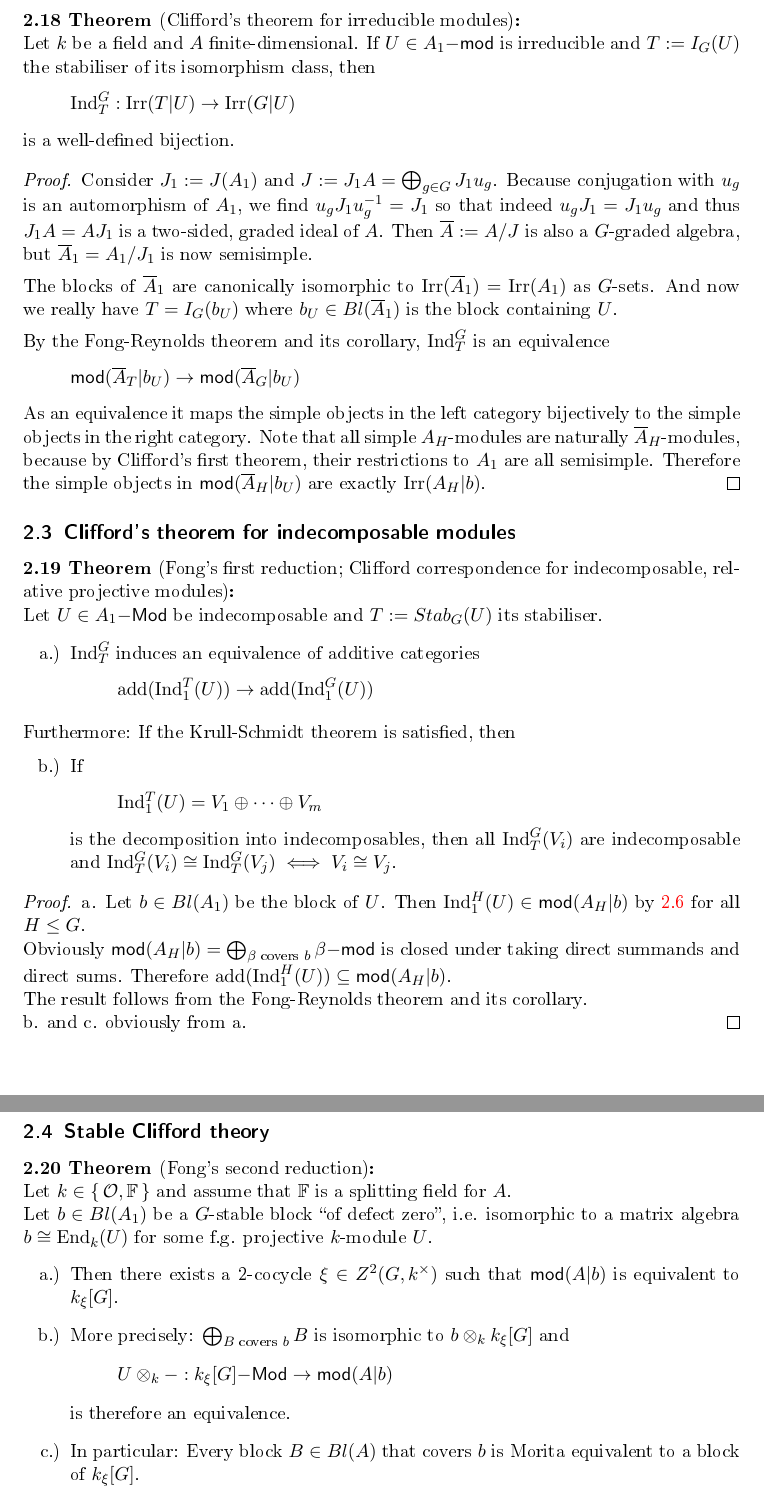
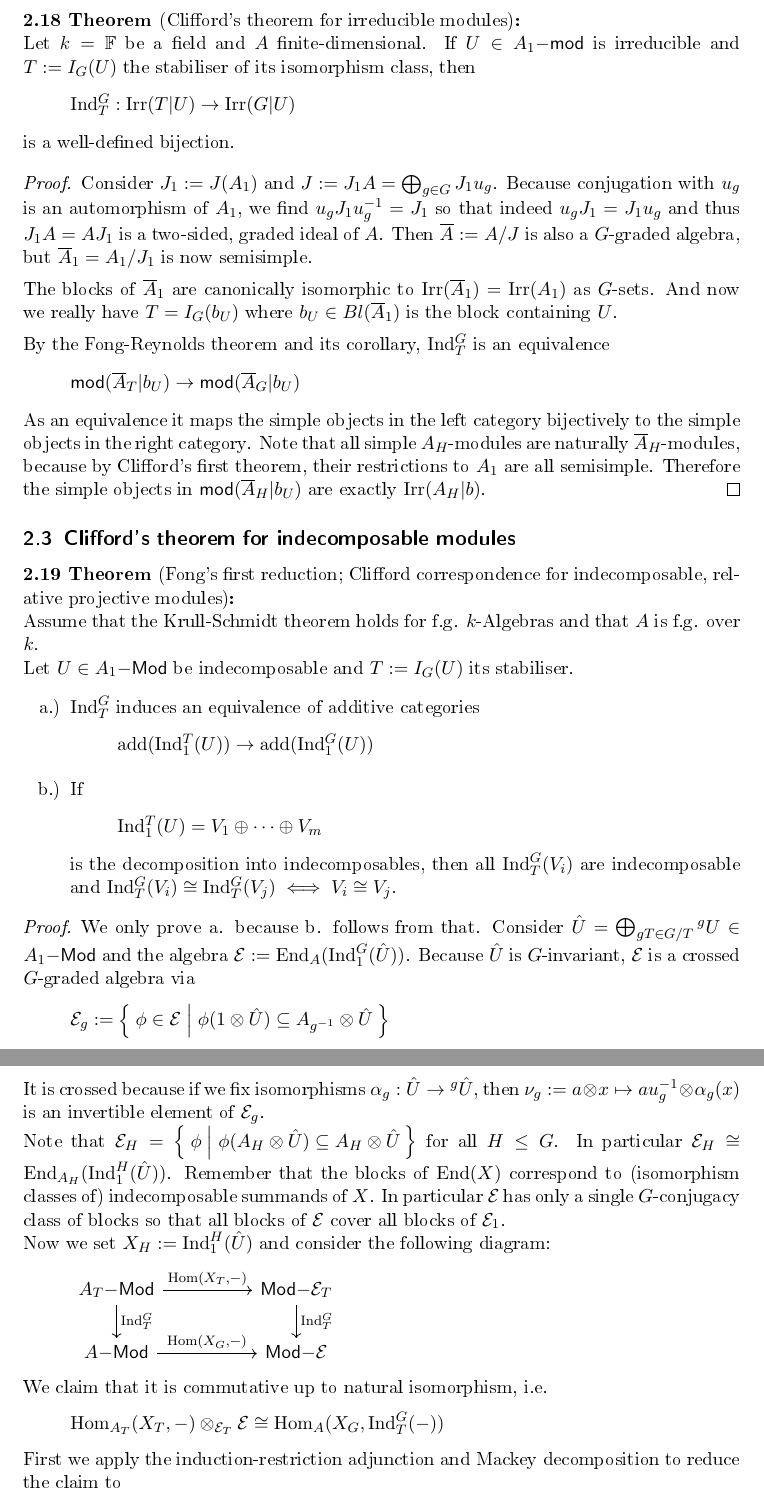
Before and after one commit to JHahnHRO/LaTeX, a LaTeX document (OS-Talk-Clifford-theory/clifford.tex, which reads OS-Talk-Clifford-theory/clifford_for_indecomposables.tex, OS-Talk-Clifford-theory/clifford_theory.tex, OS-Talk-Clifford-theory/g_graded_algebras.tex): two parts of pages 9 and 10 of 10, joined at a grey line, cut so that both start at the same text. The pictures show the PDF file OS-Talk-Clifford-theory/clifford.pdf that the author committed with the source.

Commit message:
Vortrag gehalten.

```diff
--- a/OS-Talk-Clifford-theory/clifford.tex
+++ b/OS-Talk-Clifford-theory/clifford.tex
@@ -21,7 +21,5 @@
 \input{clifford_for_simples.tex}
 \subsection{Clifford's theorem for indecomposable modules}
 \input{clifford_for_indecomposables.tex}
-\subsection{Stable Clifford theory}
-\input{stable_clifford_theory.tex}
 
 \end{document}
--- a/OS-Talk-Clifford-theory/clifford_for_indecomposables.tex
+++ b/OS-Talk-Clifford-theory/clifford_for_indecomposables.tex
@@ -2,26 +2,50 @@
 % !TeX spellcheck = en_GB
 
 \begin{theorem}[Fong's first reduction; Clifford correspondence for indecomposable, relative projective modules]
-Let $U\in A_1\mathsf{-Mod}$ be indecomposable and $T:=Stab_ G(U)$ its stabiliser.
+Assume that the Krull-Schmidt theorem holds for f.g. $k$-Algebras and that $A$ is f.g. over $k$.
+
+Let $U\in A_1\mathsf{-Mod}$ be indecomposable and $T:=I_G(U)$ its stabiliser.
 
 \begin{enumerate}
 \item $\Ind_T^ G$ induces an equivalence of additive categories
 \[\operatorname{add}(\Ind_1^T(U)) \to \operatorname{add}(\Ind_1^G(U))\]
-\end{enumerate}
-
-Furthermore: If the Krull-Schmidt theorem is satisfied, then
-\begin{enumerate}[resume]
 \item If
 \[\Ind_1^T(U)=V_1 \oplus \cdots \oplus V_m\]
 is the decomposition into indecomposables, then all $\Ind_T^G(V_i)$ are indecomposable and $\Ind_T^G(V_i) \isomorphic \Ind_T^G(V_j) \iff V_i \isomorphic V_j$.
 \end{enumerate}
 \end{theorem}
-\begin{proof}
-a. Let $b\in Bl(A_1)$ be the block of $U$. Then $\Ind_1^H(U) \in \mathsf{mod}(A_H|b)$ by \ref{covering_of_blocks:induction_restriction} for all $H\leq G$.
+\begin{proof}%[Alternative proof]
+We only prove a. because b. follows from that. Consider $\hat{U}=\bigoplus_{gT\in G/T} {^g U} \in A_1\mathsf{-Mod}$ and the algebra $\mathcal{E}:=\End_A(\Ind_1^G(\hat{U}))$. Because $\hat{U}$ is $G$-invariant, $\mathcal{E}$ is a crossed $G$-graded algebra via
+\[\mathcal{E}_g := \Set{\phi\in\mathcal{E} | \phi(1\otimes \hat{U}) \subseteq A_{g^{-1}}\otimes \hat{U}}\]
+It is crossed because if we fix isomorphisms $\alpha_g: \hat{U} \to {^g\hat{U}}$, then $\nu_g := a\otimes x \mapsto au_g^{-1} \otimes\alpha_g(x)$ is an invertible element of $\mathcal{E}_g$.
 
-Obviously $\mathsf{mod}(A_H|b) = \bigoplus_{\beta\text{ covers }b} \beta\mathsf{-mod}$ is closed under taking direct summands and direct sums. Therefore $\operatorname{add}(\Ind_1^H(U)) \subseteq \mathsf{mod}(A_H|b)$.
+Note that $\mathcal{E}_H = \Set{\phi | \phi(A_H\otimes\hat{U})\subseteq A_H\otimes\hat{U}}$ for all $H\leq G$. In particular $\mathcal{E}_H \isomorphic \End_{A_H}(\Ind_1^H(\hat{U}))$. Remember that the blocks of $\End(X)$ correspond to (isomorphism classes of) indecomposable summands of $X$. In particular $\mathcal{E}$ has only a single $G$-conjugacy class of blocks so that all blocks of $\mathcal{E}$ cover all blocks of $\mathcal{E}_1$.
 
-The result follows from the Fong-Reynolds theorem and its corollary.
+Now we set $X_H:=\Ind_1^H(\hat{U})$ and consider the following diagram:
+\[\begin{tikzcd}
+A_T\mathsf{-Mod} \arrow[rr,"{\Hom(X_T,-)}"] \arrow[d,"\Ind_T^G"] && \mathsf{Mod-}\mathcal{E}_T \arrow[d,"\Ind_T^G"] \\
+A\mathsf{-Mod} \arrow[rr,"{\Hom(X_G,-)}"] && \mathsf{Mod-}\mathcal{E}
+\end{tikzcd}\]
+We claim that it is commutative up to natural isomorphism, i.e.
+\[\Hom_{A_T}(X_T,-)\otimes_{\mathcal{E}_T}\mathcal{E} \isomorphic \Hom_A(X_G,\Ind_T^G(-))\]
+First we apply the induction-restriction adjunction and Mackey decomposition to reduce the claim to
+\[\Hom_{A_1}(\hat{U},\Res_1^T(-))\otimes_{\mathcal{E}_T}\mathcal{E} \isomorphic \Hom_{A_1}(\hat{U},\bigoplus_{gT} \Res_1^{^g T}({^g(-)}) \isomorphic \bigoplus_{gT} \Hom_{A_1}(\hat{U},{^g \Res_1^T(-)})\]
 
-b. and c. obviously from a.
+For a homogeneous element $\phi\in\mathcal{E}_g$ we denote by $\phi^0$ the induced $A_1$-linear map $\hat{U}\to{^g \hat{U}}$, i.e. $\phi(1\otimes x) = u_g^{-1}\otimes\phi^0(x)$. With this notation, the isomorphisms we seek are given by
+\[\left\{\begin{array}{rcl}
+\Hom_{A_1}(\hat{U},\Res_1^T(Y))\otimes_{\mathcal{E}_T} \mathcal{E} &\leftrightarrows& \bigoplus_{gT} \Hom_{A_1}(\hat{U},{^g \Res_1^T(Y)}) \\
+\displaystyle
+f\otimes\sum_{g\in G} \phi_g &\mapsto& \displaystyle(f\circ\sum_{g\in hT} \phi_g^0)_{hT\in G/T} \\
+\displaystyle
+\sum_{gT\in G/T} (f_g\circ\alpha_g^{-1})\otimes\nu_g &\leftarrow& (f_g)_{gT\in G/T}
+\end{array}\right.\]
+Note that $\nu_g^0 = \alpha_g$ by definition and that $\mathcal{E}_g = \mathcal{E}_1\nu_g$.
+
+\medbreak
+Now it is generally true that $\Hom(X,-)$ induces an equivalence of the subcategories $\operatorname{add}(X) \to \End(X)^{op}\mathsf{-proj}$. Finitely generated projectives are mapped to finitely generated projectives by equivalences and additive functors map $\operatorname{add}(..)$ into $\operatorname{add}(..)$ so that our diagram restricts to a commutative (up to natural isomorphism) diagram of functors
+\[\begin{tikzcd}
+\operatorname{add}(X_T) \arrow[rr,"{\Hom(X_T,-)}","\isomorphic"'] \arrow[d,"\Ind_T^G"] && \mathcal{E}_T^{op}\mathsf{-proj} \arrow[d,"\Ind_T^G","\isomorphic"'] \\
+\operatorname{add}(X_G) \arrow[rr,"{\Hom(X_G,-)}","\isomorphic"'] && \mathcal{E}^{op}\mathsf{-proj}
+\end{tikzcd}\]
+in which the two horizontal arrows are equivalences and the right arrow is also an equivalence by the Clifford-Fong-Reynolds theorem. Therefore the left arrow is an equivalence which is what we wanted to prove.
 \end{proof}
--- a/OS-Talk-Clifford-theory/clifford_theory.tex
+++ b/OS-Talk-Clifford-theory/clifford_theory.tex
@@ -19,5 +19,5 @@ Let $b\in Bl(A_1)$ be a block. Define the \udot{inertial group} $I_G(b)$ as the
 In the example of $A=k[\Gamma]$ with the $\Gamma/N$-grading, $A_1$ is just $k[N]$. The inertial group $I_\Gamma(b)$ is usually defined as the stabiliser of the conjugation action of $\Gamma$ on $k[N]$. Since $N$ acts trivially on $C_{k[\Gamma]}(k[N])$, this factors through $G=\Gamma/N$ and gives exactly the same conjugation action on $C_{k[\Gamma]}(k[N])$. Therefore $N \leq I_\Gamma(b)$ and we can view $I_\Gamma(b)$ as a subgroup of $G$ instead. Then we get $I_{G}(b)=I_\Gamma(b)/N$.
 
 \medbreak
-Moreover $C_\Gamma(N) \leq I_\Gamma(b)$ in that example.
+Moreover $C_\Gamma(N)N \leq I_\Gamma(b)$ in that example.
 \end{remark}
--- a/OS-Talk-Clifford-theory/g_graded_algebras.tex
+++ b/OS-Talk-Clifford-theory/g_graded_algebras.tex
@@ -53,4 +53,3 @@ is a (fully graded / crossed) $G$-graded algebra.
 \begin{proposition}[Conjugation action]
 Let $A$ be a crossed $G$-graded algebra. Then
 
-Conjugation with $u_g\in A_g\cap A^\times$ defines a homomorphism $G\to Out(A_1)$ or more generally to $\operatorname{gradedAut}(A)/\operatorname{Inn}(A_1)$.
--- a/OS-Talk-Clifford-theory/stable_clifford_theory.tex
+++ /dev/null
@@ -1,23 +0,0 @@
-% !TeX root = clifford.tex
-% !TeX spellcheck = en_GB
-
-\begin{theorem}[Fong's second reduction]
-Let $k\in\set{\mathcal{O},\IF}$ and assume that $\IF$ is a splitting field for $A$.
-
-Let $b\in Bl(A_1)$ be a $G$-stable block \enquote{of defect zero}, i.e. isomorphic to a matrix algebra $b\isomorphic\End_k(U)$ for some f.g. projective $k$-module $U$.
-\begin{enumerate}
-\item Then there exists a 2-cocycle $\xi\in Z^2(G,k^\times)$ such that $\mathsf{mod}(A|b)$ is equivalent to $k_\xi[G]$.
-\item More precisely: $\bigoplus_{B \text{ covers }b} B$ is isomorphic to $b \otimes_k k_\xi[G]$ and
-\[U\otimes_k - : k_\xi[G]\mathsf{-Mod} \to \mathsf{mod}(A|b)\]
-is therefore an equivalence.
-\item In particular: Every block $B\in Bl(A)$ that covers $b$ is Morita equivalent to a block of $k_\xi[G]$.
-\end{enumerate}
-\end{theorem}
-\begin{proof}
-Step 0: $e_b$ is $G$-stable and therefore central in $A$ and $e_b A e_b=bA=\bigoplus_{B\text{ covers }b} B$ is therefore a two-sided graded ideal of $A$. Therefore we can wlog assume that $A_1=b$ and all blocks of $A$ cover $b$.
-
-\medbreak
-Step 1: The conjugation outer action $G \to \operatorname{Out}(A_1)$ is trivial, because as a matrix algebra $A_1$ satisfies $\Aut(A_1) = \operatorname{Inn}(A_1)$ by the Skolem Noether theorem. Therefore proposition \ref{g_graded_algebras:conjugation_outer_action} shows that
-\[A = A_1 \otimes_{Z(A_1)} k_\xi[G] = b \otimes_k k_\xi[G]\]
-for some $\xi\in Z^2(G,k^\times)$.
-\end{proof}
@@ -30 +0,0 @@ Furthermore let $U\in\Irr(A_1)$ be simple and $G$-stable.
-\begin{enumerate}
@@ -34,9 +0,0 @@ Furthermore let $U\in\Irr(A_1)$ be simple and $G$-stable.
-\Irr(A|U) &\leftrightarrow& \Irr(\IF_\xi[G]) \\
-W\otimes_\IF \widehat{U} &\leftarrow& W
-\end{array}\right.\]
-In particular $e(V) = \dim(W)$ for all $V\in\Irr(A|U)$.
-\end{enumerate}
-\end{theorem}
-\begin{proof}
-Again the theorem follows from the block-version applied to the $G$-graded algebra $\overline{A} = A/A\cdot J(A_1)$ instead of $A$ which has the same irreducible modules and semisimple degree-1-piece with blocks corresponding to simple $A_1$-modules.
-\end{proof}
```
Also changed, not shown: OS-Talk-Clifford-theory/clifford_for_simples.tex (+1 -1 lines), OS-Talk-Clifford-theory/clifford_theory_in_charp.tex (deleted, +0 -63 lines), OS-Talk-Clifford-theory/fong_reynolds.tex (+1 -1 lines), OS-Talk-Clifford-theory/clifford.pdf, OS-Talk-Clifford-theory/g_graded_algebras.tex (15 more changed lines), OS-Talk-Clifford-theory/stable_clifford_theory.tex (9 more changed lines), 4 other files.
